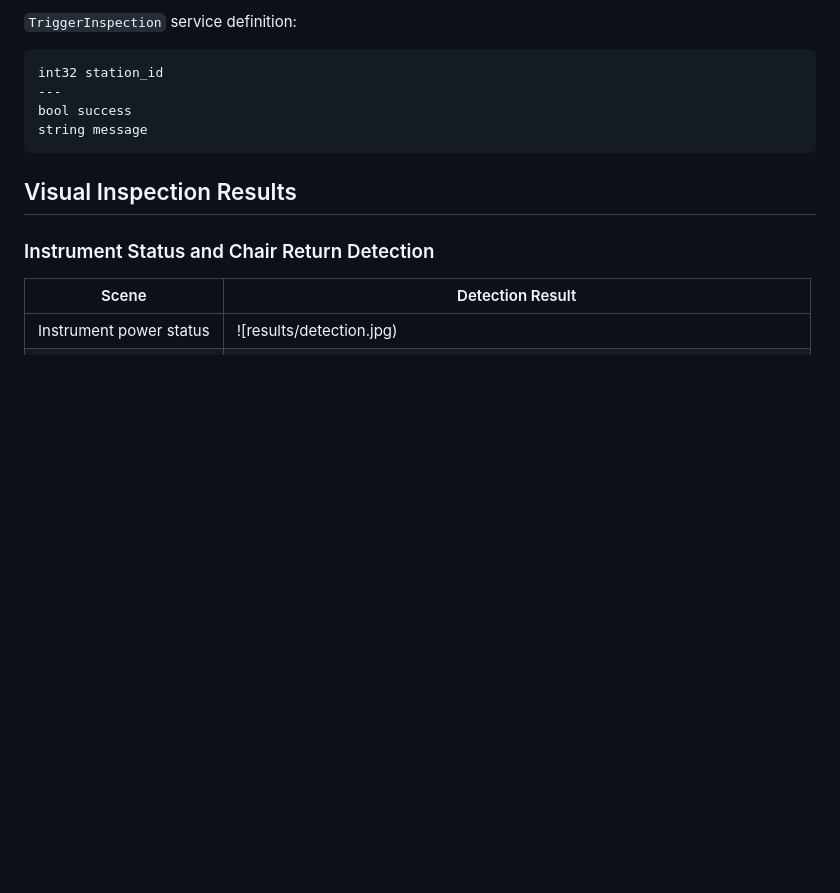
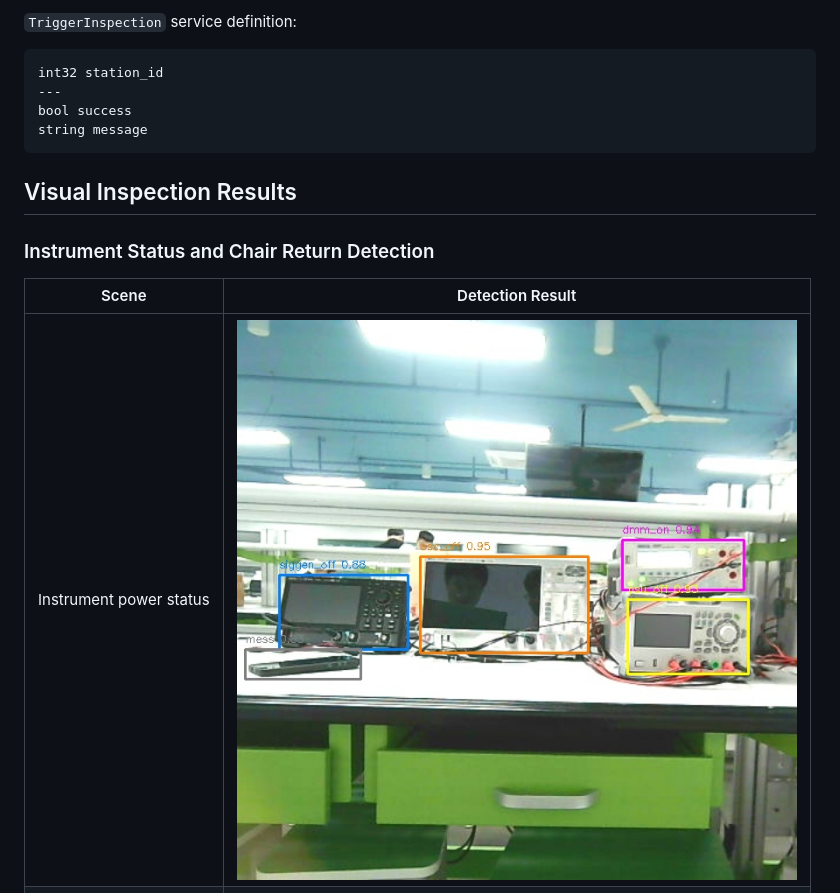
Before and after one commit to gengyf0614/rdk_x5_smartlab_inspection, a Markdown page: README.md, the part around the change. GitHub-like rendering; blank space fills up the shorter version.

Commit message:
Fix image link formatting in README.md

```diff
--- a/README.md
+++ b/README.md
@@ -105,7 +105,7 @@ string message
 
 | Scene | Detection Result |
 |------|----------|
-| Instrument power status | ![results/detection.jpg) |
+| Instrument power status | ![Instrument detection](results/detection.jpg) |
 | Chair not returned | ![Chair detection 1](results/chair_untidy.jpg)|
 
 ### Real-time Web Monitoring
```
